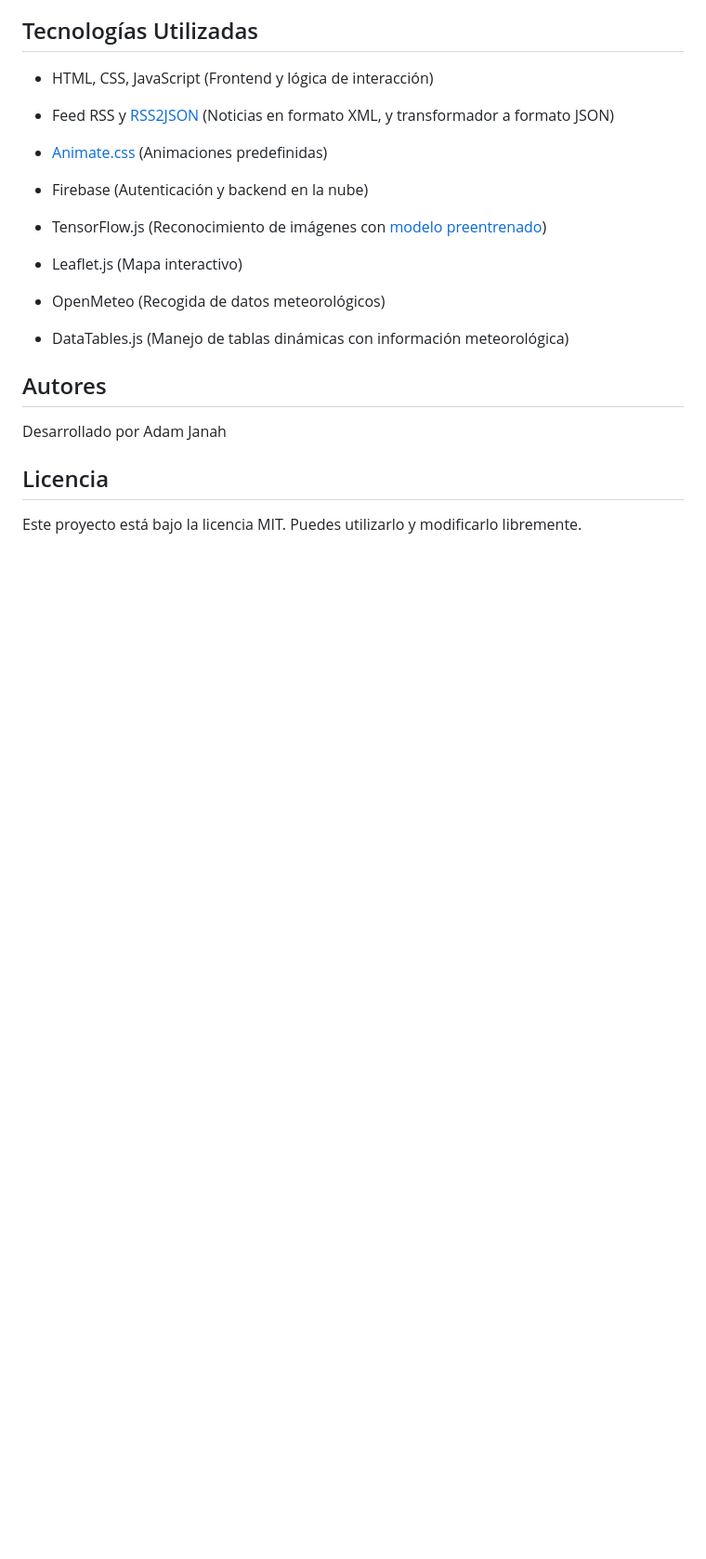
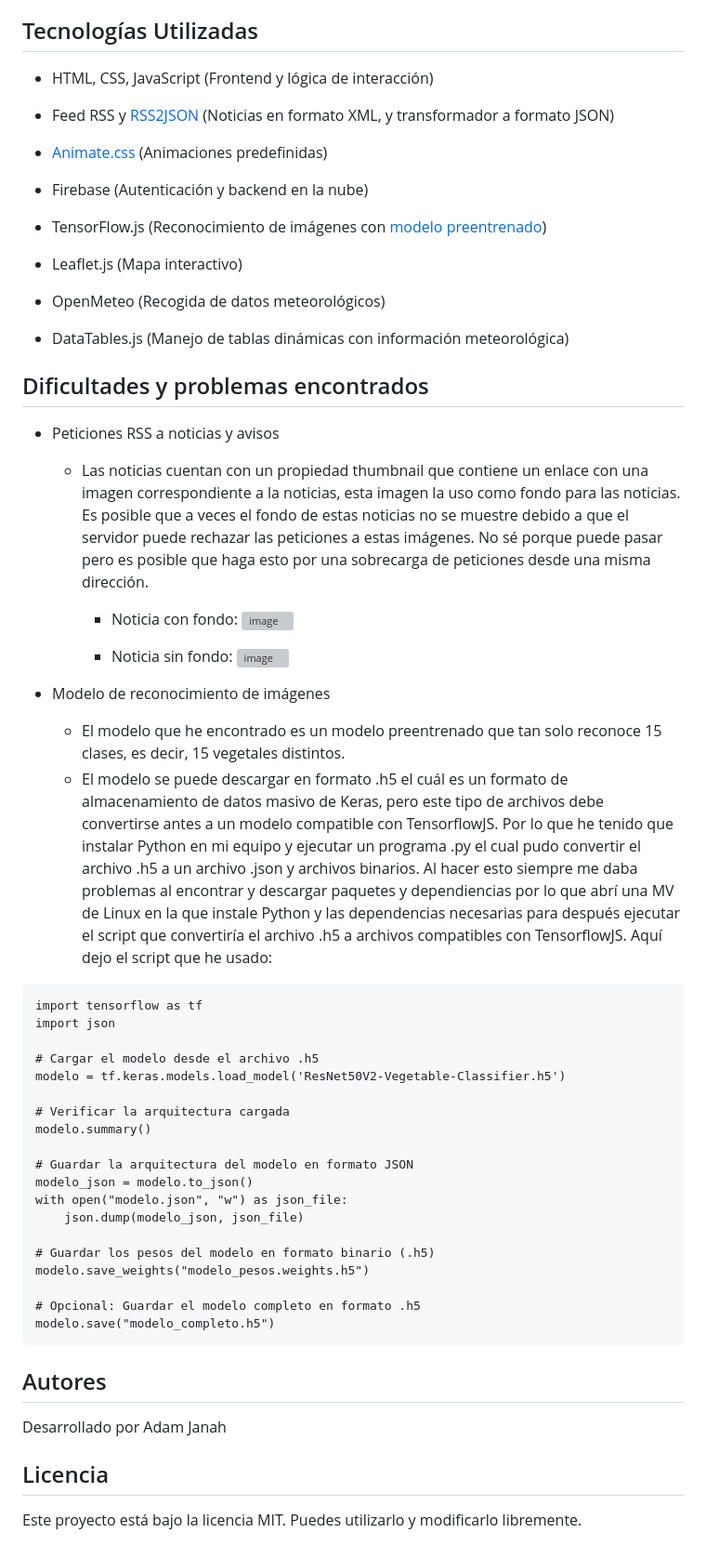
Before and after one commit to Adam-JB5/Agriweb-204, a Markdown page: README.md, the part around the change printed below. Shown: that part at 93% size. Rendered like a GitHub page; blank space fills up the shorter version; grey boxes are pictures that could not be loaded.

````diff
--- a/README.md
+++ b/README.md
@@ -100,6 +126,38 @@ AgriWeb es una plataforma interactiva diseñada para ayudar a los agricultores e
 
   - DataTables.js (Manejo de tablas dinámicas con información meteorológica)
 
+## Dificultades y problemas encontrados
+- Peticiones RSS a noticias y avisos
+    - Las noticias cuentan con un propiedad thumbnail que contiene un enlace con una imagen correspondiente a la noticias, esta imagen la uso como fondo para las noticias. Es posible que a veces el fondo de estas noticias no se muestre debido a que el servidor puede rechazar las peticiones a estas imágenes. No sé porque puede pasar pero es posible que haga esto por una sobrecarga de peticiones desde una misma dirección.
+        - Noticia con fondo: ![image](https://github.com/user-attachments/assets/a7595432-a5e4-44b3-9580-05489d044048)
+
+        - Noticia sin fondo: ![image](https://github.com/user-attachments/assets/f301a2b0-d6af-44e9-9611-a0f245fa561c)
+
+- Modelo de reconocimiento de imágenes
+    - El modelo que he encontrado es un modelo preentrenado que tan solo reconoce 15 clases, es decir, 15 vegetales distintos.
+    - El modelo se puede descargar en formato .h5 el cuál es un formato de almacenamiento de datos masivo de Keras, pero este tipo de archivos debe convertirse antes a un modelo compatible con TensorflowJS. Por lo que he tenido que instalar Python en mi equipo y ejecutar un programa .py el cual pudo convertir el archivo .h5 a un archivo .json y archivos binarios. Al hacer esto siempre me daba problemas al encontrar y descargar paquetes y dependiencias por lo que abrí una MV de Linux en la que instale Python y las dependencias necesarias para después ejecutar el script que convertiría el archivo .h5 a archivos compatibles con TensorflowJS. Aquí dejo el script que he usado:
+```
+import tensorflow as tf
+import json
+
+# Cargar el modelo desde el archivo .h5
+modelo = tf.keras.models.load_model('ResNet50V2-Vegetable-Classifier.h5')
+
+# Verificar la arquitectura cargada
+modelo.summary()
+
+# Guardar la arquitectura del modelo en formato JSON
+modelo_json = modelo.to_json()
+with open("modelo.json", "w") as json_file:
+    json.dump(modelo_json, json_file)
+
+# Guardar los pesos del modelo en formato binario (.h5)
+modelo.save_weights("modelo_pesos.weights.h5")
+
+# Opcional: Guardar el modelo completo en formato .h5
+modelo.save("modelo_completo.h5")
+```
+
 ## Autores
 
 Desarrollado por Adam Janah
````
Also changed, not shown: other parts of README.md (+26 -0 lines).
